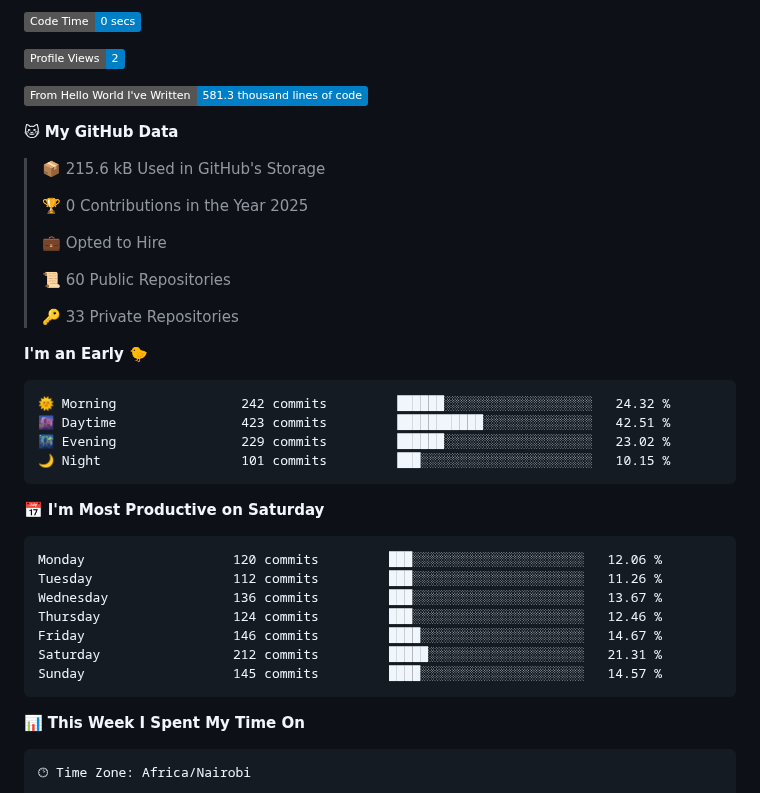
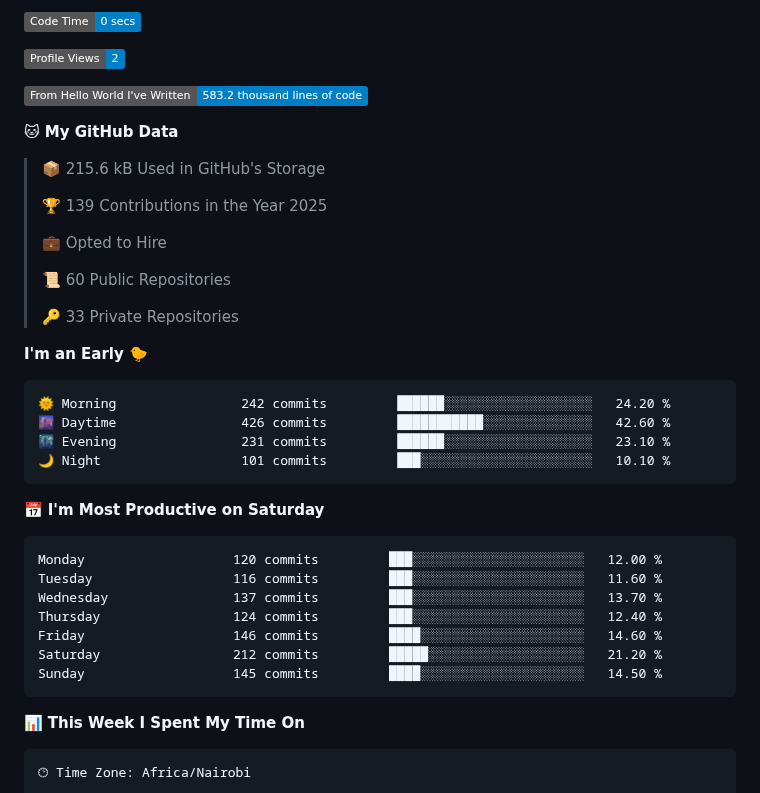
Before and after one commit to samuelmunyoki/samuelmunyoki, a Markdown page: README.md, the part around one of its changes. GitHub-like rendering; badges without logos.

Commit message:
Updated dev metrics

````diff
--- a/README.md
+++ b/README.md
@@ -48,13 +48,13 @@ hobbies: ["Cinema", "Competitive Gaming", "IoT"]
 
 ![Profile Views](http://img.shields.io/badge/Profile%20Views-2-blue)
 
-![Lines of code](https://img.shields.io/badge/From%20Hello%20World%20I%27ve%20Written-581.3%20thousand%20lines%20of%20code-blue)
+![Lines of code](https://img.shields.io/badge/From%20Hello%20World%20I%27ve%20Written-583.2%20thousand%20lines%20of%20code-blue)
 
 **🐱 My GitHub Data**
 
 > 📦 215.6 kB Used in GitHub's Storage
  >
-> 🏆 0 Contributions in the Year 2025
+> 🏆 139 Contributions in the Year 2025
  >
 > 💼 Opted to Hire
  >
@@ -65,21 +65,21 @@ hobbies: ["Cinema", "Competitive Gaming", "IoT"]
 **I'm an Early 🐤**
 
 ```text
-🌞 Morning                242 commits         ██████░░░░░░░░░░░░░░░░░░░   24.32 %
-🌆 Daytime                423 commits         ███████████░░░░░░░░░░░░░░   42.51 %
-🌃 Evening                229 commits         ██████░░░░░░░░░░░░░░░░░░░   23.02 %
-🌙 Night                  101 commits         ███░░░░░░░░░░░░░░░░░░░░░░   10.15 %
+🌞 Morning                242 commits         ██████░░░░░░░░░░░░░░░░░░░   24.20 %
+🌆 Daytime                426 commits         ███████████░░░░░░░░░░░░░░   42.60 %
+🌃 Evening                231 commits         ██████░░░░░░░░░░░░░░░░░░░   23.10 %
+🌙 Night                  101 commits         ███░░░░░░░░░░░░░░░░░░░░░░   10.10 %
 ```
 📅 **I'm Most Productive on Saturday**
 
 ```text
-Monday                   120 commits         ███░░░░░░░░░░░░░░░░░░░░░░   12.06 %
-Tuesday                  112 commits         ███░░░░░░░░░░░░░░░░░░░░░░   11.26 %
-Wednesday                136 commits         ███░░░░░░░░░░░░░░░░░░░░░░   13.67 %
-Thursday                 124 commits         ███░░░░░░░░░░░░░░░░░░░░░░   12.46 %
-Friday                   146 commits         ████░░░░░░░░░░░░░░░░░░░░░   14.67 %
-Saturday                 212 commits         █████░░░░░░░░░░░░░░░░░░░░   21.31 %
-Sunday                   145 commits         ████░░░░░░░░░░░░░░░░░░░░░   14.57 %
+Monday                   120 commits         ███░░░░░░░░░░░░░░░░░░░░░░   12.00 %
+Tuesday                  116 commits         ███░░░░░░░░░░░░░░░░░░░░░░   11.60 %
+Wednesday                137 commits         ███░░░░░░░░░░░░░░░░░░░░░░   13.70 %
+Thursday                 124 commits         ███░░░░░░░░░░░░░░░░░░░░░░   12.40 %
+Friday                   146 commits         ████░░░░░░░░░░░░░░░░░░░░░   14.60 %
+Saturday                 212 commits         █████░░░░░░░░░░░░░░░░░░░░   21.20 %
+Sunday                   145 commits         ████░░░░░░░░░░░░░░░░░░░░░   14.50 %
 ```
 
 
````
Also changed, not shown: other parts of README.md (+1 -1 lines), assets/bar_graph.png.
